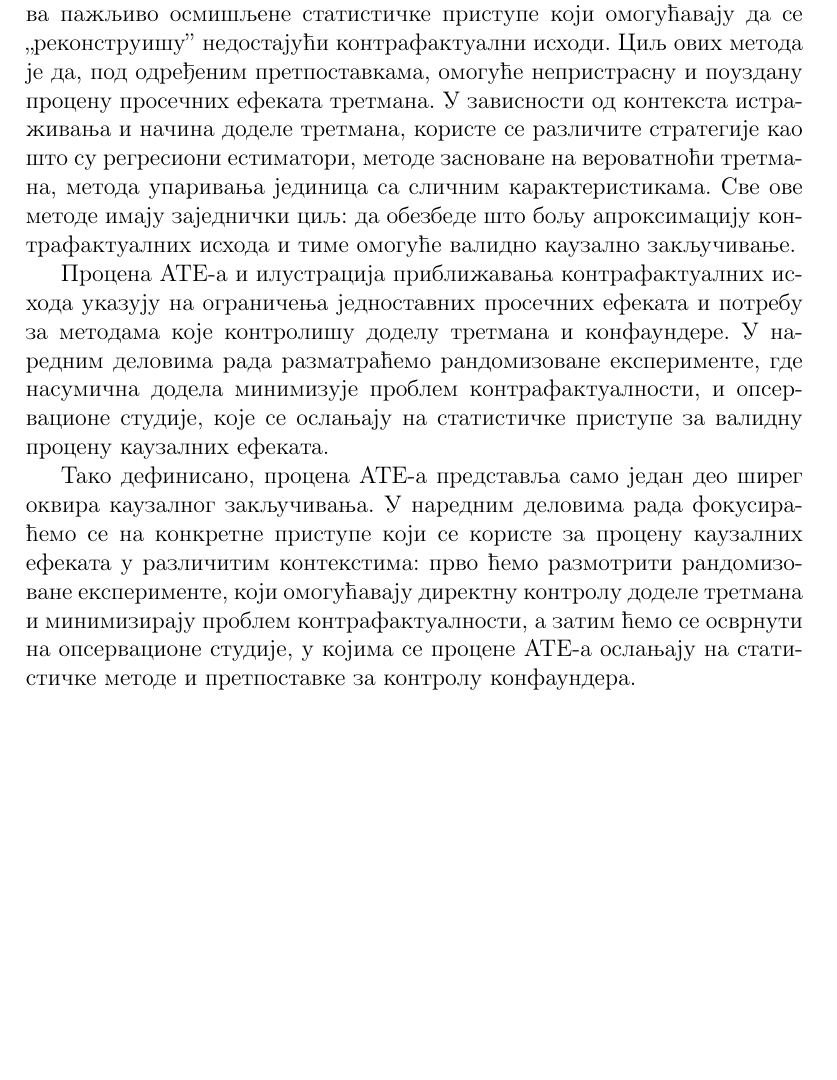
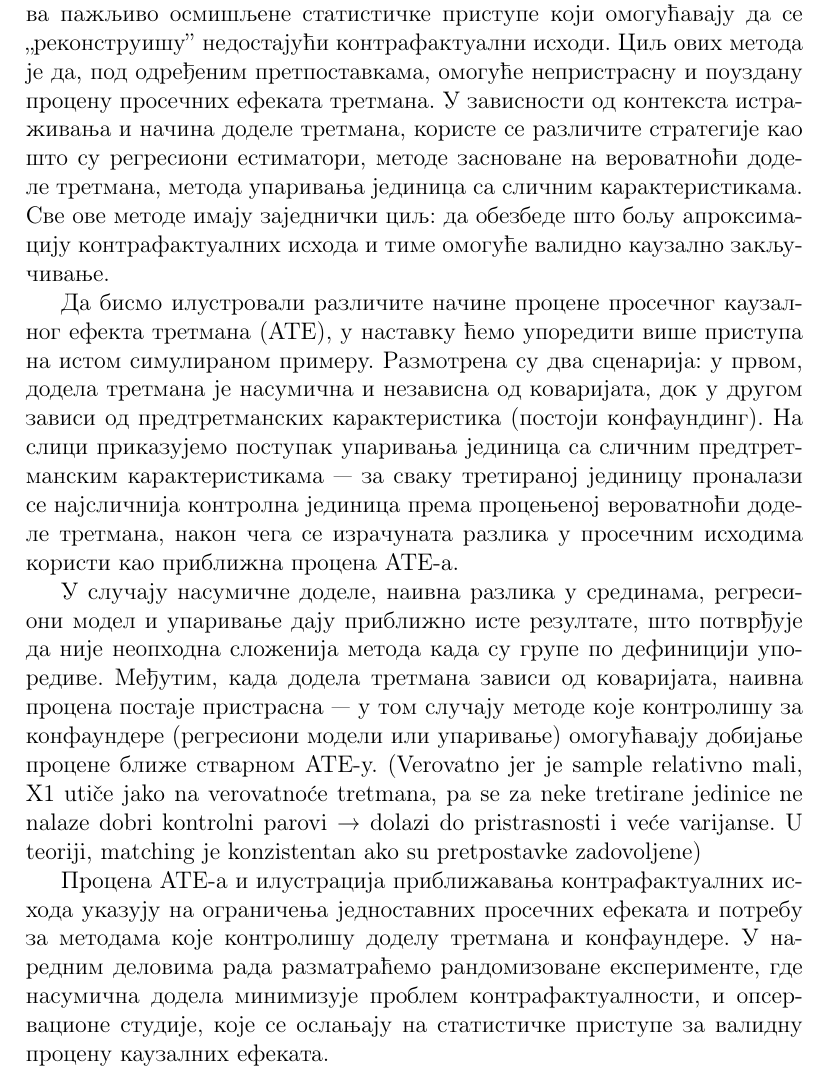
Before and after one commit to alex-novakovic/Causal-Inference, a LaTeX document (Seminarski.tex): part of page 10 of 12 before the commit and part of page 10 of 13 after it, cut so that both start at the same text, the shorter picture padded with empty space. Compiled offline with pdfLaTeX.

Commit message:
uvod_kauzalno
dodati primer

```diff
--- a/Seminarski.tex
+++ b/Seminarski.tex
@@ -203,17 +203,41 @@ $$
 С обзиром на наведена ограничења, процена ATE-а у пракси захтева пажљиво осмишљене статистичке приступе који омогућавају да се „реконструишу” недостајући
 контрафактуални исходи. Циљ ових метода је да, под одређеним претпоставкама, омогуће непристрасну и
 поуздану процену просечних ефеката третмана. У зависности од контекста истраживања и начина доделе третмана, користе се различите стратегије као што су
-регресиони естиматори, методе засноване на вероватноћи третмана, метода упаривања јединица са сличним карактеристикама. Све ове методе имају
+регресиони естиматори, методе засноване на вероватноћи доделе третмана, метода упаривања јединица са сличним карактеристикама. Све ове методе имају
 заједнички циљ: да обезбеде што бољу апроксимацију контрафактуалних исхода и тиме омогуће валидно каузално закључивање.
+
+Да бисмо илустровали различите начине процене просечног каузалног ефекта третмана (ATE), у наставку ћемо упоредити више приступа на истом симулираном примеру.
+Размотрена су два сценарија: у првом, додела третмана је насумична и независна од коваријата, док у другом зависи од предтретманских карактеристика (постоји конфаундинг).
+На слици приказујемо поступак упаривања јединица са сличним предтретманским карактеристикама — за сваку третираној јединицу проналази се најсличнија контролна
+јединица према процењеној вероватноћи доделе третмана, након чега се израчуната разлика у просечним исходима користи као приближна процена ATE-а.
+
+У случају насумичне доделе, наивна разлика у срединама, регресиони модел и упаривање дају приближно исте резултате, што потврђује да није неопходна сложенија метода када
+су групе по дефиницији упоредиве. Међутим, када додела третмана зависи од коваријата, наивна процена постаје пристрасна — у том случају методе које контролишу за
+конфаундере (регресиони модели или упаривање) омогућавају добијање процене ближе стварном ATE-у.  (Verovatno jer je sample relativno mali, X1 utiče jako na verovatnoće tretmana, pa se za neke tretirane jedinice ne nalaze dobri kontrolni parovi → dolazi do pristrasnosti i veće varijanse.
+U teoriji, matching je konzistentan ako su pretpostavke zadovoljene)
+
 
 Процена ATE-а и илустрација приближавања контрафактуалних исхода указују на ограничења једноставних просечних ефеката и потребу за методама које контролишу доделу
 третмана и конфаундере. У наредним деловима рада разматраћемо рандомизоване експерименте, где насумична додела минимизује проблем контрафактуалности, и опсервационе
 студије, које се ослањају на статистичке приступе за валидну процену каузалних ефеката.
 
-Тако дефинисано, процена ATE-а представља само један део ширег оквира каузалног закључивања. У наредним деловима рада фокусираћемо се на конкретне приступе који се
-користе за процену каузалних ефеката у различитим контекстима: прво ћемо размотрити рандомизоване експерименте, који омогућавају директну контролу доделе третмана и
-минимизирају проблем контрафактуалности, а затим ћемо се осврнути на опсервационе студије, у којима се процене ATE-а ослањају на статистичке методе и претпоставке за
-контролу конфаундера.
+
+%Да би концепт приближавања недостајућих контрафактуалних исхода био јаснији, у наставку представљамо једноставни пример који користи упаривање по вероватноћама доделе.
+%Слика приказује како се третиране јединице пореде са контролним јединицама сличних предтретмантских карактеристика, а разлика у просечним исходима приближно
+%представља ATE.
+
+
+%Овај пример служи као илустрација концепта и увод у практичне методе процене каузалних ефеката, без претензије
+%на емпиријски значај.
+
+%Процена ATE-а и илустрација приближавања контрафактуалних исхода указују на ограничења једноставних просечних ефеката и потребу за методама које контролишу доделу
+%третмана и конфаундере. У наредним деловима рада разматраћемо рандомизоване експерименте, где насумична додела минимизује проблем контрафактуалности, и опсервационе
+%студије, које се ослањају на статистичке приступе за валидну процену каузалних ефеката.
+
+%Тако дефинисано, процена ATE-а представља само један део ширег оквира каузалног закључивања. У наредним деловима рада фокусираћемо се на конкретне приступе који се
+%користе за процену каузалних ефеката у различитим контекстима: прво ћемо размотрити рандомизоване експерименте, који омогућавају директну контролу доделе третмана и
+%минимизирају проблем контрафактуалности, а затим ћемо се осврнути на опсервационе студије, у којима се процене ATE-а ослањају на статистичке методе и претпоставке за
+%контролу конфаундера.
 
     \subsubsection{АТЕ (Average Treatment Effect), дефиниција}
     \subsubsection{проблем контрафактуала, немогућност да посматрамо оба света истовремено}
```
